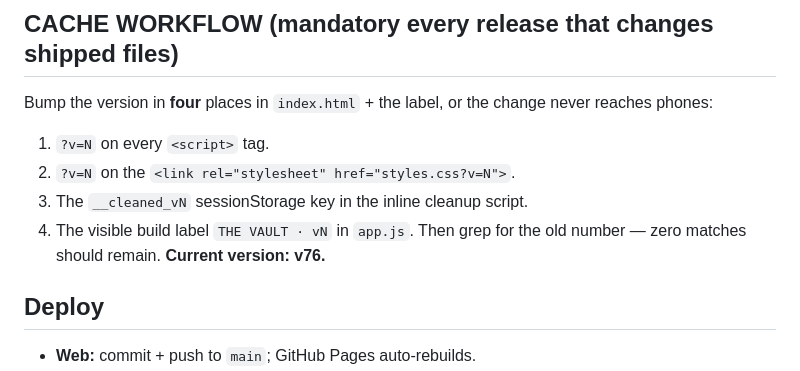
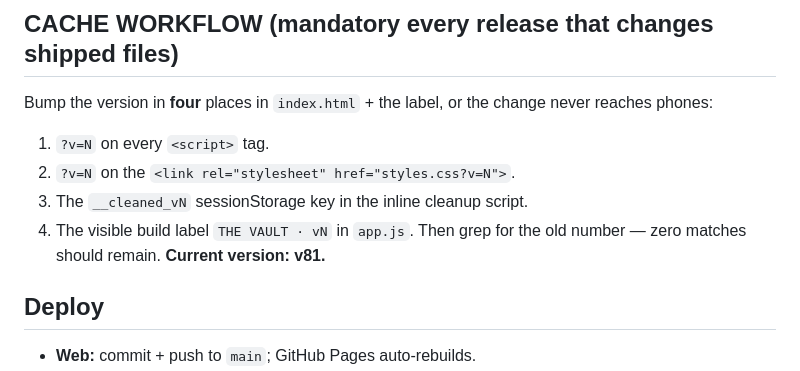
Before and after one commit to moathdarweesh/vault, a Markdown page: CLAUDE.md, the part around the change. Drawn GitHub-style.

Commit message:
docs: bump CLAUDE.md current version to v81
Co-Authored-By: Claude Opus 4.8 <noreply@anthropic.com>

```diff
--- a/CLAUDE.md
+++ b/CLAUDE.md
@@ -30,7 +30,7 @@ Bump the version in **four** places in `index.html` + the label, or the change n
 2. `?v=N` on the `<link rel="stylesheet" href="styles.css?v=N">`.
 3. The `__cleaned_vN` sessionStorage key in the inline cleanup script.
 4. The visible build label `THE VAULT · vN` in `app.js`.
-Then grep for the old number — zero matches should remain. **Current version: v76.**
+Then grep for the old number — zero matches should remain. **Current version: v81.**
 
 ## Deploy
 - **Web:** commit + push to `main`; GitHub Pages auto-rebuilds.
```
